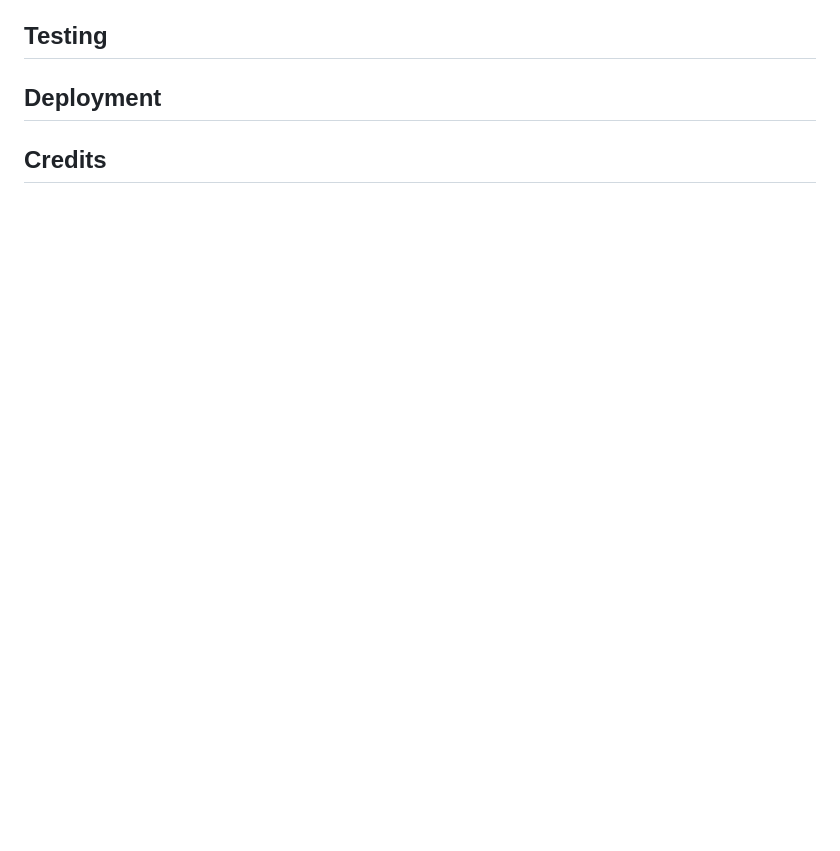
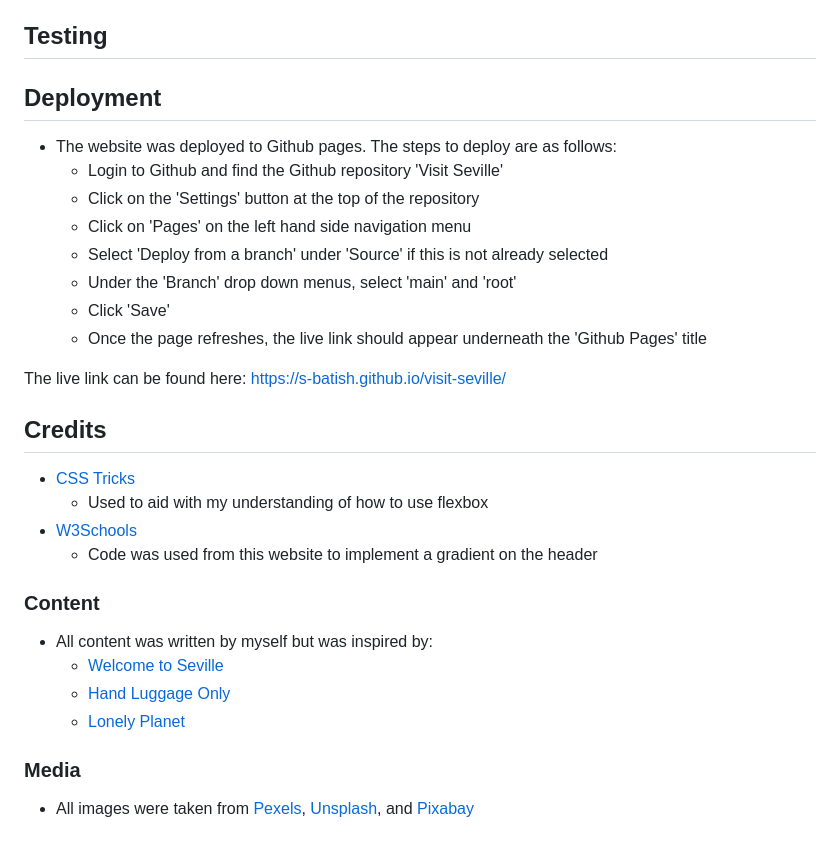
Before and after one commit to s-batish/visit-seville, a Markdown page: README.md, the part around the change. Rendered like a GitHub page; blank space fills up the shorter version.

Commit message:
Add Deployment and Credits sections to README

```diff
--- a/README.md
+++ b/README.md
@@ -157,4 +157,26 @@ Below all of the recommendations, there is a link directly to the Contact us for
 
 ## Testing
 ## Deployment
+- The website was deployed to Github pages. The steps to deploy are as follows:
+    - Login to Github and find the Github repository 'Visit Seville'
+    - Click on the 'Settings' button at the top of the repository
+    - Click on 'Pages' on the left hand side navigation menu
+    - Select 'Deploy from a branch' under 'Source' if this is not already selected
+    - Under the 'Branch' drop down menus, select 'main' and 'root'
+    - Click 'Save'
+    - Once the page refreshes, the live link should appear underneath the 'Github Pages' title
+
+The live link can be found here: https://s-batish.github.io/visit-seville/
 ## Credits
+- [CSS Tricks](https://css-tricks.com/snippets/css/a-guide-to-flexbox/)
+    - Used to aid with my understanding of how to use flexbox
+- [W3Schools](https://www.w3schools.com/css/css3_gradients.asp)
+    - Code was used from this website to implement a gradient on the header
+### Content
+- All content was written by myself but was inspired by:
+    - [Welcome to Seville](https://welcometoseville.com/)
+    - [Hand Luggage Only](https://handluggageonly.co.uk/2019/01/03/11-best-things-to-do-in-seville-spain/)
+    - [Lonely Planet](https://www.lonelyplanet.com/articles/best-time-to-visit-seville)
+
+### Media
+- All images were taken from [Pexels](https://www.pexels.com/), [Unsplash](https://unsplash.com/), and [Pixabay](https://pixabay.com/)
```
Also changed, not shown: docs/visit-seville-website.png (renamed from docs/features/visit-seville-website.png).
